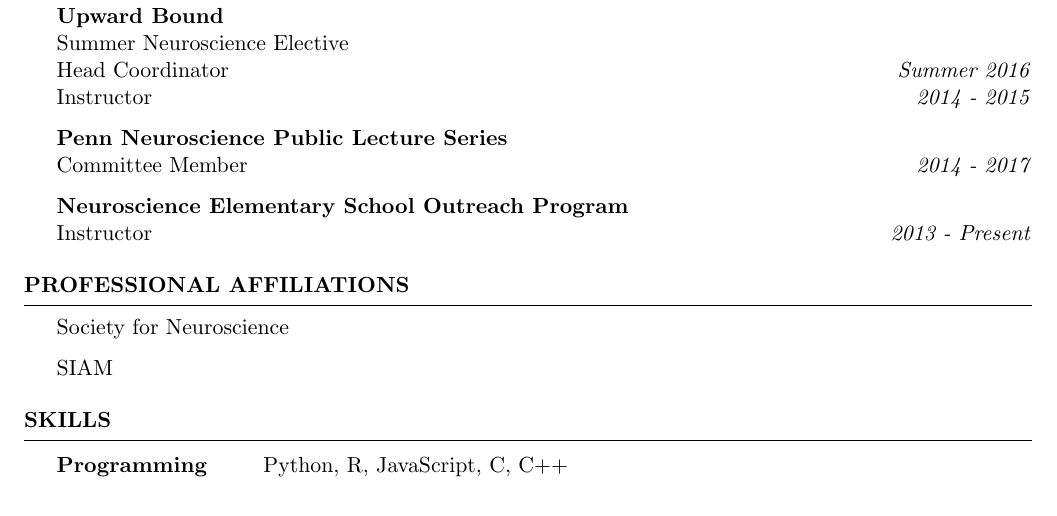
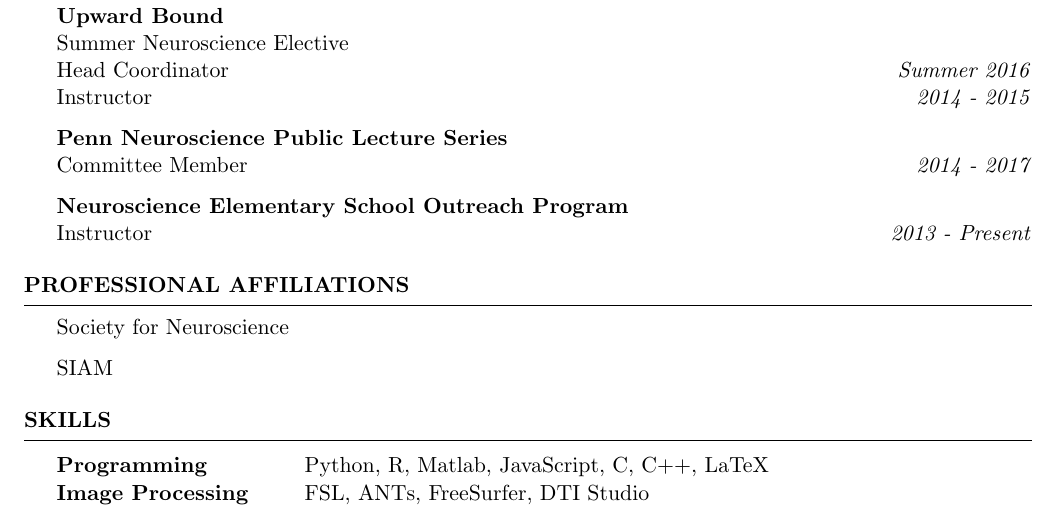
Before and after one commit to ariekahn/curriculum-vitae, a LaTeX CV (arikahn_cv.tex): part of page 3 of 3, cut so that both start at the same text. Compiled offline with pdfLaTeX.

Commit message:
expand skills and image processing

```diff
--- a/arikahn_cv.tex
+++ b/arikahn_cv.tex
@@ -217,7 +217,8 @@ SIAM
 \begin{rSection}{Skills}
 
 \begin{tabular}{ @{} >{\bfseries}l @{\hspace{6ex}} l }
-Programming & Python, R, JavaScript, C, C++ \\
+Programming & Python, R, Matlab, JavaScript, C, C++, LaTeX \\
+Image Processing & FSL, ANTs, FreeSurfer, DTI Studio \\
 % Languages & English (Native), Chinese (Intermediate), Hebrew (Intermediate)
 \end{tabular}
 
```
Also changed, not shown: arikahn_cv.pdf.
